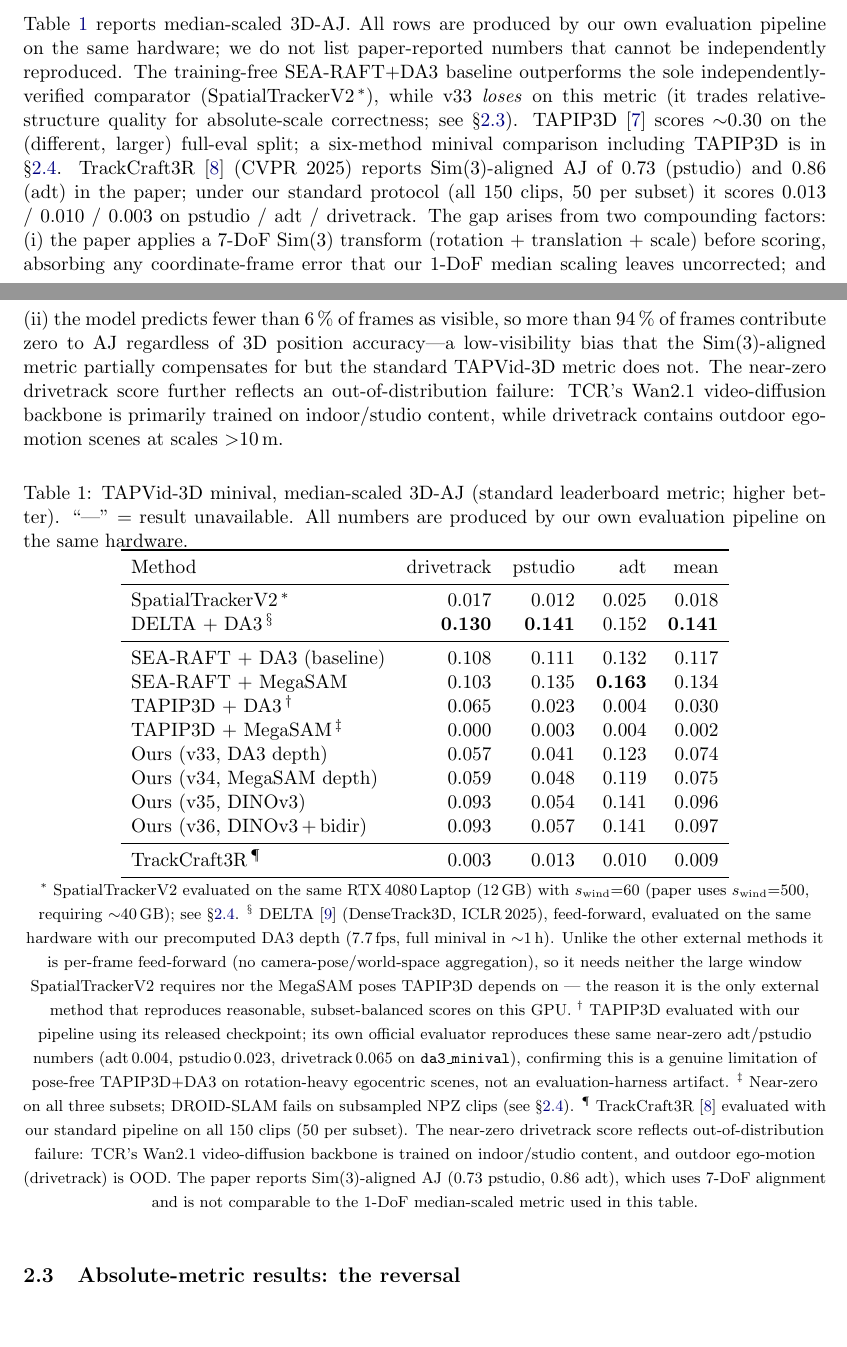
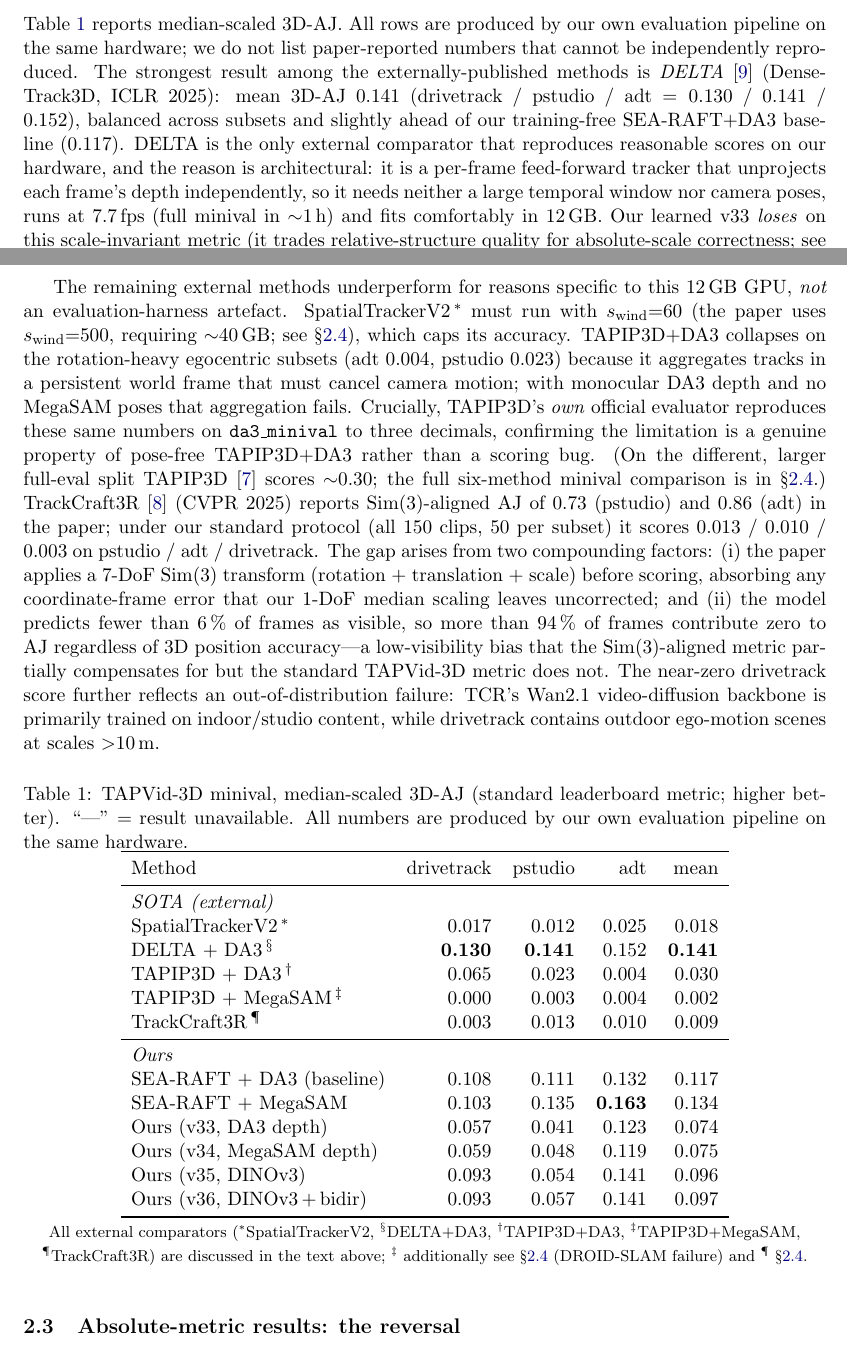
Before and after one commit to MasahiroOgawa/vmamba3-3Dpointtracker, a LaTeX document (doc/vmamba3_3dpointtrack/vmamba3_3dpointtrack.tex): two parts of pages 6 and 7 of 14, joined at a grey line, cut so that both start at the same text, the shorter picture padded with empty space. Compiled offline with pdfLaTeX.

Commit message:
Restructure Tables 1-2: group SOTA rows, move Table 1 note into text
- Group all external SOTA methods (SpatialTrackerV2, DELTA, TAPIP3D x2,
  TrackCraft3R) under a "SOTA (external)" block at the top of both tables;
  add an "Ours" block below. TrackCraft3R is no longer stranded at the bottom.
- Move Table 1's long footnote into the body prose of the leaderboard-results
  subsection: two paragraphs explaining DELTA (best external method, and why)
  and why SpatialTrackerV2/TAPIP3D underperform on this GPU. Footnote reduced
  to a one-line pointer.
- Rebuilt PDF (14 pages, clean).

Co-Authored-By: Claude Opus 4.8 (1M context) <noreply@anthropic.com>

```diff
--- a/doc/vmamba3_3dpointtrack/vmamba3_3dpointtrack.tex
+++ b/doc/vmamba3_3dpointtrack/vmamba3_3dpointtrack.tex
@@ -495,11 +495,26 @@ faithful, scale-sensitive extension rather than a re-implementation.
 Table~\ref{tab:median} reports median-scaled 3D-AJ.
 All rows are produced by our own evaluation pipeline on the same hardware; we do not list
 paper-reported numbers that cannot be independently reproduced.
-The training-free SEA-RAFT$+$DA3 baseline outperforms the sole independently-verified comparator
-(SpatialTrackerV2\,$^{*}$), while v33 \emph{loses} on this metric (it
-trades relative-structure quality for absolute-scale correctness; see \S\ref{sec:abs}).
-TAPIP3D~\cite{tapip3d} scores $\sim$0.30 on the (different, larger) full-eval split;
-a six-method minival comparison including TAPIP3D is in \S\ref{sec:sota}.
+The strongest result among the externally-published methods is \emph{DELTA}~\cite{delta}
+(DenseTrack3D, ICLR~2025): mean 3D-AJ $0.141$ (drivetrack / pstudio / adt $=0.130$ / $0.141$ / $0.152$),
+balanced across subsets and slightly ahead of our training-free SEA-RAFT$+$DA3 baseline ($0.117$).
+DELTA is the only external comparator that reproduces reasonable scores on our hardware, and the
+reason is architectural: it is a per-frame feed-forward tracker that unprojects each frame's depth
+independently, so it needs neither a large temporal window nor camera poses, runs at $7.7$\,fps
+(full minival in ${\sim}1$\,h) and fits comfortably in 12\,GB.
+Our learned v33 \emph{loses} on this scale-invariant metric (it trades relative-structure quality
+for absolute-scale correctness; see \S\ref{sec:abs}).
+
+The remaining external methods underperform for reasons specific to this 12\,GB GPU, \emph{not} an
+evaluation-harness artefact. SpatialTrackerV2\,$^{*}$ must run with $s_{\text{wind}}{=}60$ (the paper
+uses $s_{\text{wind}}{=}500$, requiring ${\sim}40$\,GB; see \S\ref{sec:spatrackerv2}), which caps its
+accuracy. TAPIP3D$+$DA3 collapses on the rotation-heavy egocentric subsets (adt $0.004$, pstudio
+$0.023$) because it aggregates tracks in a persistent world frame that must cancel camera motion;
+with monocular DA3 depth and no MegaSAM poses that aggregation fails. Crucially, TAPIP3D's \emph{own}
+official evaluator reproduces these same numbers on \texttt{da3\_minival} to three decimals, confirming
+the limitation is a genuine property of pose-free TAPIP3D$+$DA3 rather than a scoring bug. (On the
+different, larger full-eval split TAPIP3D~\cite{tapip3d} scores ${\sim}0.30$; the full six-method
+minival comparison is in \S\ref{sec:sota}.)
 TrackCraft3R~\cite{trackcraft3r} (CVPR~2025) reports Sim(3)-aligned AJ of $0.73$ (pstudio) and
 $0.86$ (adt) in the paper; under our standard protocol (all 150 clips, 50 per subset) it scores
 $0.013$ / $0.010$ / $0.003$ on pstudio / adt / drivetrack.
@@ -523,39 +538,27 @@ while drivetrack contains outdoor ego-motion scenes at scales $>$10\,m.
 \toprule
 Method & drivetrack & pstudio & adt & mean \\
 \midrule
-SpatialTrackerV2\,$^{*}$      & 0.017   & 0.012   & 0.025   & 0.018   \\
-DELTA + DA3\,$^{\S}$          & \textbf{0.130} & \textbf{0.141} & 0.152 & \textbf{0.141} \\
+\multicolumn{5}{l}{\emph{SOTA (external)}} \\
+SpatialTrackerV2\,$^{*}$         & 0.017 & 0.012 & 0.025 & 0.018 \\
+DELTA + DA3\,$^{\S}$             & \textbf{0.130} & \textbf{0.141} & 0.152 & \textbf{0.141} \\
+TAPIP3D + DA3\,$^{\dagger}$      & 0.065 & 0.023 & 0.004 & 0.030 \\
+TAPIP3D + MegaSAM\,$^{\ddagger}$ & 0.000 & 0.003 & 0.004 & 0.002 \\
+TrackCraft3R\,$^{\P}$            & 0.003 & 0.013 & 0.010 & 0.009 \\
 \midrule
-SEA-RAFT + DA3 (baseline)      & 0.108 & 0.111 & 0.132 & 0.117 \\
-SEA-RAFT + MegaSAM             & 0.103 & 0.135 & \textbf{0.163} & 0.134 \\
-TAPIP3D + DA3\,$^{\dagger}$    & 0.065 & 0.023 & 0.004 & 0.030 \\
-TAPIP3D + MegaSAM\,$^{\ddagger}$ & 0.000 & 0.003 & 0.004 & 0.002 \\
-Ours (v33, DA3 depth)          & 0.057 & 0.041 & 0.123 & 0.074 \\
-Ours (v34, MegaSAM depth)      & 0.059 & 0.048 & 0.119 & 0.075 \\
-Ours (v35, DINOv3)             & 0.093 & 0.054 & 0.141 & 0.096 \\
-Ours (v36, DINOv3\,+\,bidir)  & 0.093 & 0.057 & 0.141 & 0.097 \\
-\midrule
-TrackCraft3R\,$^{\P}$          & 0.003 & 0.013 & 0.010 & 0.009 \\
+\multicolumn{5}{l}{\emph{Ours}} \\
+SEA-RAFT + DA3 (baseline)        & 0.108 & 0.111 & 0.132 & 0.117 \\
+SEA-RAFT + MegaSAM               & 0.103 & 0.135 & \textbf{0.163} & 0.134 \\
+Ours (v33, DA3 depth)            & 0.057 & 0.041 & 0.123 & 0.074 \\
+Ours (v34, MegaSAM depth)        & 0.059 & 0.048 & 0.119 & 0.075 \\
+Ours (v35, DINOv3)               & 0.093 & 0.054 & 0.141 & 0.096 \\
+Ours (v36, DINOv3\,+\,bidir)     & 0.093 & 0.057 & 0.141 & 0.097 \\
 \bottomrule
 \end{tabular}
 \\[2pt]
-{\footnotesize $^{*}$ SpatialTrackerV2 evaluated on the same RTX\,4080\,Laptop (12\,GB) with
-$s_{\text{wind}}{=}60$ (paper uses $s_{\text{wind}}{=}500$, requiring ${\sim}40$\,GB); see \S\ref{sec:spatrackerv2}.
-$^{\S}$ DELTA~\cite{delta} (DenseTrack3D, ICLR\,2025), feed-forward, evaluated on the same hardware with
-our precomputed DA3 depth (7.7\,fps, full minival in ${\sim}1$\,h). Unlike the other external methods it
-is per-frame feed-forward (no camera-pose/world-space aggregation), so it needs neither the large window
-SpatialTrackerV2 requires nor the MegaSAM poses TAPIP3D depends on --- the reason it is the only external
-method that reproduces reasonable, subset-balanced scores on this GPU.
-$^{\dagger}$ TAPIP3D evaluated with our pipeline using its released checkpoint; its own official evaluator
-reproduces these same near-zero adt/pstudio numbers (adt\,0.004, pstudio\,0.023, drivetrack\,0.065 on
-\texttt{da3\_minival}), confirming this is a genuine limitation of pose-free TAPIP3D+DA3 on rotation-heavy
-egocentric scenes, not an evaluation-harness artifact.
-$^{\ddagger}$ Near-zero on all three subsets; DROID-SLAM fails on subsampled NPZ clips (see \S\ref{sec:megasam-fail}).
-$^{\P}$ TrackCraft3R~\cite{trackcraft3r} evaluated with our standard pipeline on all 150 clips (50 per subset).
-The near-zero drivetrack score reflects out-of-distribution failure: TCR's Wan2.1 video-diffusion backbone
-is trained on indoor/studio content, and outdoor ego-motion (drivetrack) is OOD.
-The paper reports Sim(3)-aligned AJ ($0.73$ pstudio, $0.86$ adt), which uses 7-DoF alignment and is
-not comparable to the 1-DoF median-scaled metric used in this table.}
+{\footnotesize All external comparators ($^{*}$SpatialTrackerV2, $^{\S}$DELTA$+$DA3,
+$^{\dagger}$TAPIP3D$+$DA3, $^{\ddagger}$TAPIP3D$+$MegaSAM, $^{\P}$TrackCraft3R) are discussed in the
+text above; $^{\ddagger}$ additionally see \S\ref{sec:megasam-fail} (DROID-SLAM failure) and
+$^{\P}$ \S\ref{sec:trackcraft3r}.}
 \end{table}
 
 \subsection{Absolute-metric results: the reversal}
```
Also changed, not shown: doc/vmamba3_3dpointtrack/vmamba3_3dpointtrack.pdf, doc/vmamba3_3dpointtrack/vmamba3_3dpointtrack.tex (25 more changed lines).
